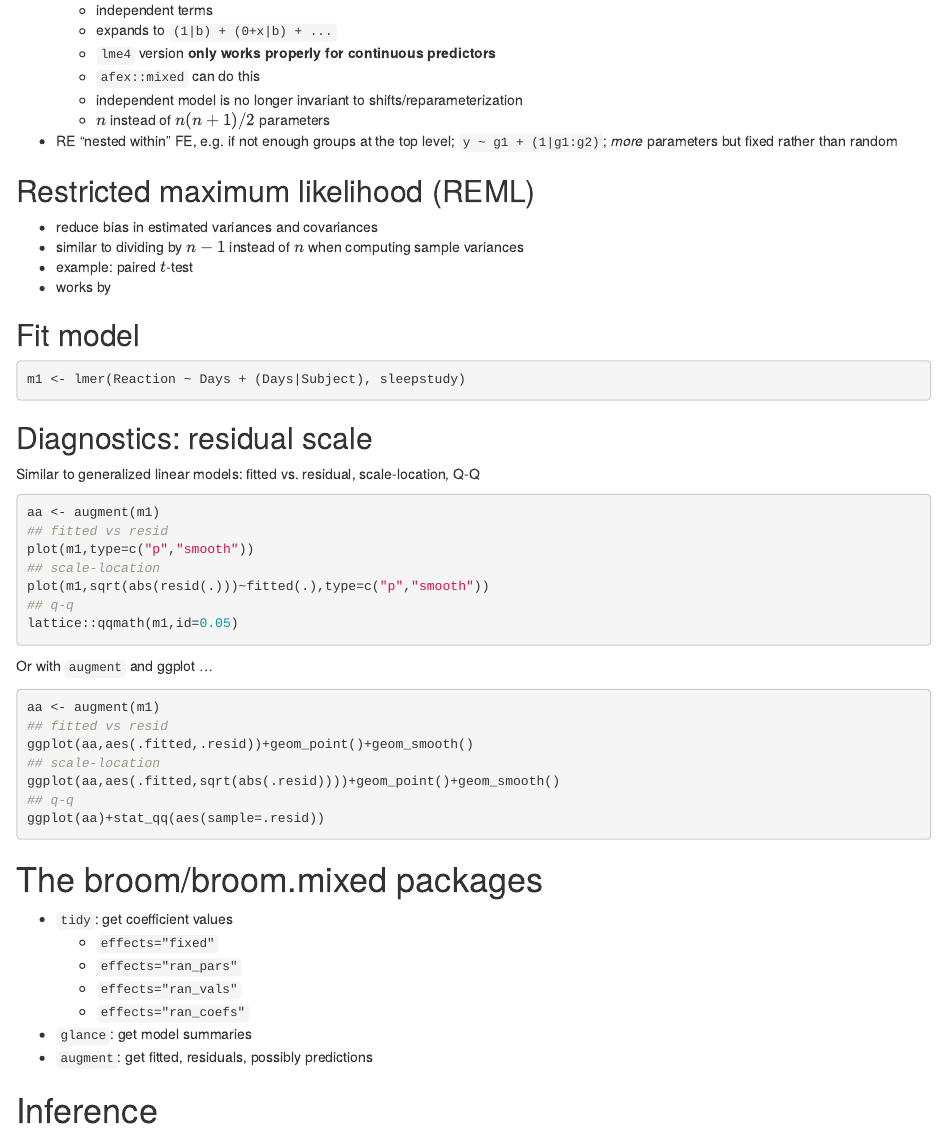
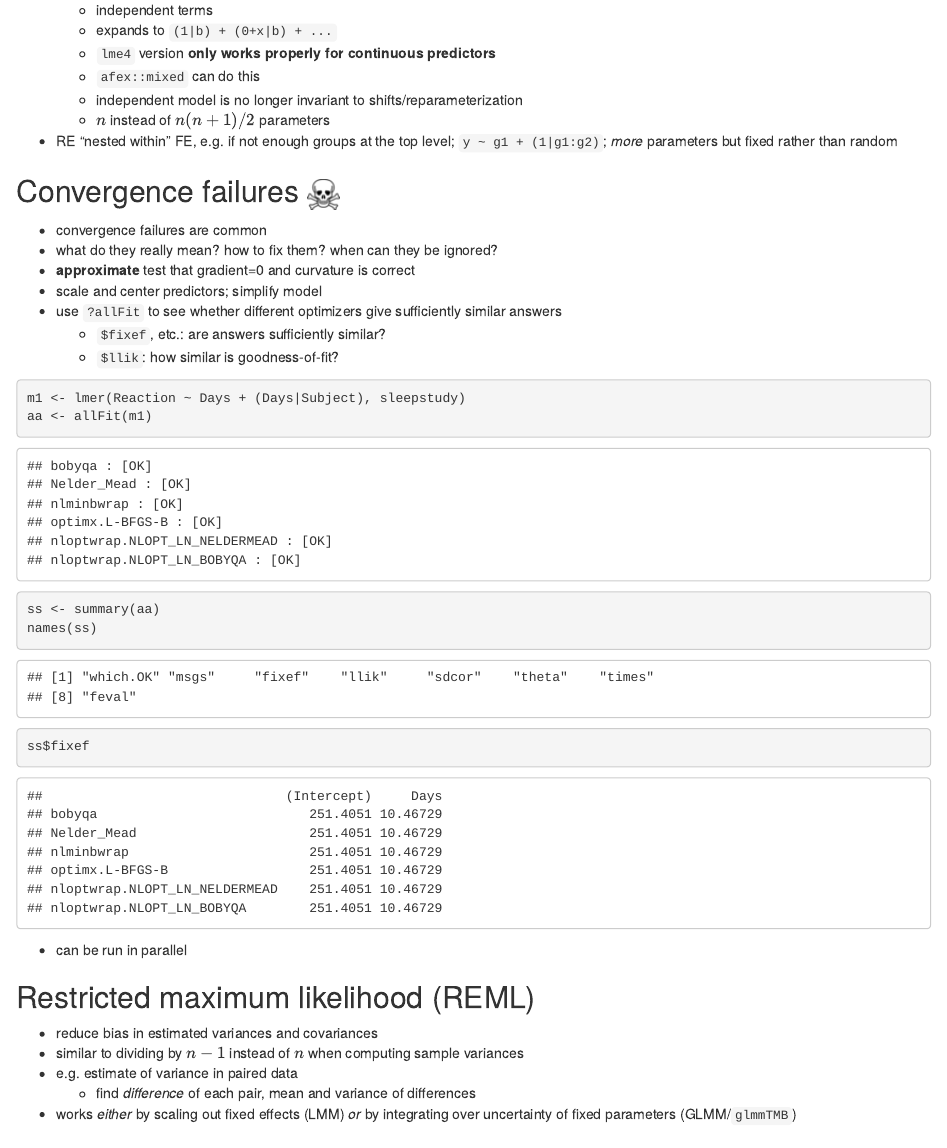
Before and after one commit to bbolker/goettingen_2019, an R Markdown document (notes/mixed_details.rmd): the page in a window 1100 px wide, from 3710 px down. Rendered offline with R 4.5, knitr and Pandoc, with nearby package versions; some code elsewhere in the file could not run offline.

Commit message:
mostly glmm

````diff
--- a/notes/mixed_details.rmd
+++ b/notes/mixed_details.rmd
@@ -262,12 +262,33 @@ $\rho$ must be >0)
 - RE "nested within" FE, e.g. if not enough groups at the top level;
 `y ~ g1 + (1|g1:g2)`; *more* parameters but fixed rather than random
 
+## Convergence failures ![](pix/skullcross_tiny.png)
+
+- convergence failures are common
+- what do they really mean? how to fix them? when can they be ignored?
+- **approximate** test that gradient=0 and curvature is correct
+- scale and center predictors; simplify model
+- use `?allFit` to see whether different optimizers give sufficiently similar answers
+     - `$fixef`, etc.: are answers sufficiently similar?
+     - `$llik`: how similar is goodness-of-fit?
+
+```{r allFit_ex, cache=TRUE}
+m1 <- lmer(Reaction ~ Days + (Days|Subject), sleepstudy)
+aa <- allFit(m1)
+ss <- summary(aa)
+names(ss)
+ss$fixef
+```
+
+- can be run in parallel
+
 ## Restricted maximum likelihood (REML)
 
 - reduce bias in estimated variances and covariances
 - similar to dividing by $n-1$ instead of $n$ when computing sample variances
-- example: paired $t$-test
-- works by
+- e.g. estimate of variance in paired data
+    - find *difference* of each pair, mean and variance of differences
+- works *either* by scaling out fixed effects (LMM) *or* by integrating over uncertainty of fixed parameters (GLMM/`glmmTMB`)
 
 ## Fit model
 
````
Also changed, not shown: notes/bayes.rmd (+1 -1 lines), notes/glm_basic.rmd (+5 -0 lines), notes/glmm.rmd (+15 -1 lines), notes/pix/REslope.png (added), notes/pix/bigfit.png (added), notes/pix/bigfit1.png (added), notes/pix/bigfit2.png (added), notes/pix/multimode.png (added), notes/pix/skullcross.png (added), notes/pix/skullcross_tiny.png (added).
